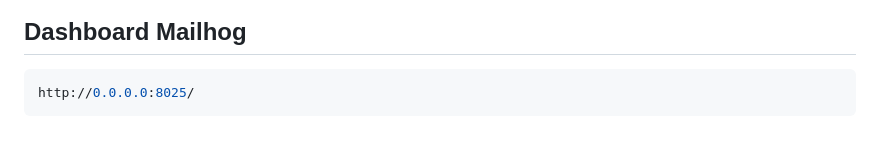
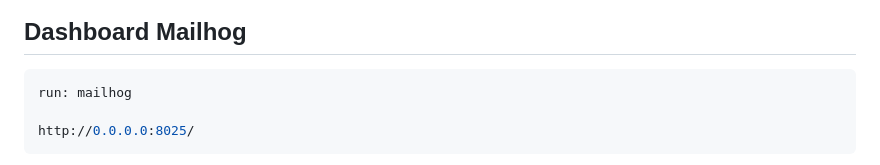
Before and after one commit to Adityapfm99/live-streaming, a Markdown page: README.md, the part around the change. Drawn GitHub-style; blank space fills up the shorter version.

Commit message:
update mailhog

````diff
--- a/README.md
+++ b/README.md
@@ -127,6 +127,8 @@ Midtrans Sandbox
 
 ## Dashboard Mailhog
 ```bash
+run: mailhog
+
 http://0.0.0.0:8025/
 ```
 ![Alt text](image/mailhog.png)
````
